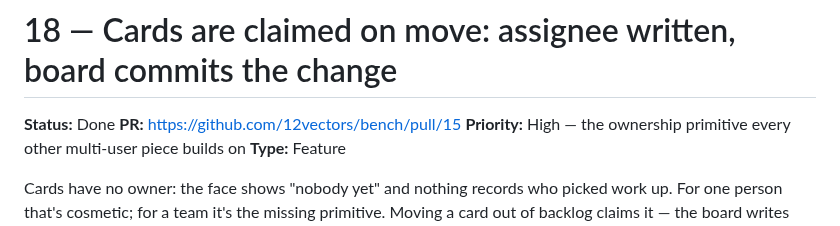
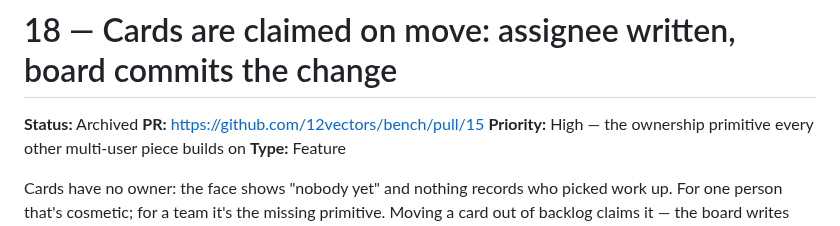
Before and after one commit to 12vectors/bench, a Markdown page: tasks/archive/18-cards-claimed-on-move.md, the part around the change. GitHub-like rendering.

Commit message:
board: 18 → archived (istos)

```diff
--- a/tasks/done/18-cards-claimed-on-move.md
+++ b/tasks/archive/18-cards-claimed-on-move.md
@@ -1,6 +1,6 @@
 # 18 — Cards are claimed on move: assignee written, board commits the change
 
-**Status:** Done
+**Status:** Archived
 **PR:** https://github.com/12vectors/bench/pull/15
 **Priority:** High — the ownership primitive every other multi-user piece builds on
 **Type:** Feature
```
